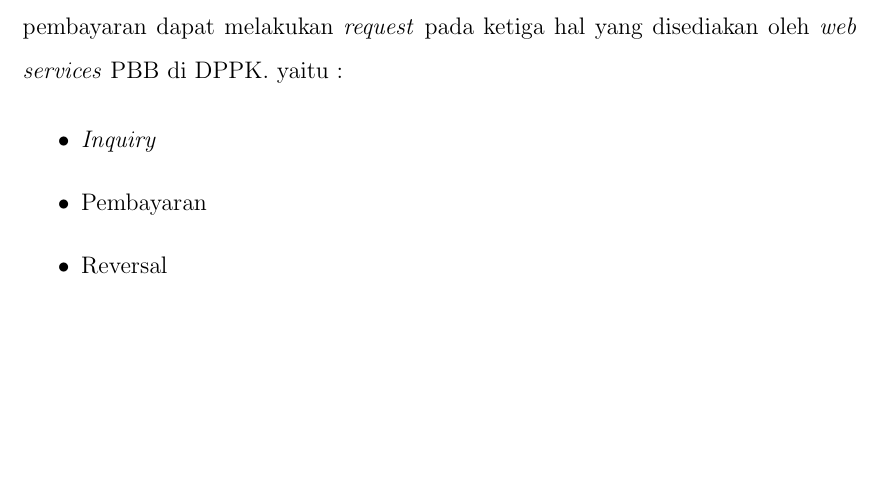
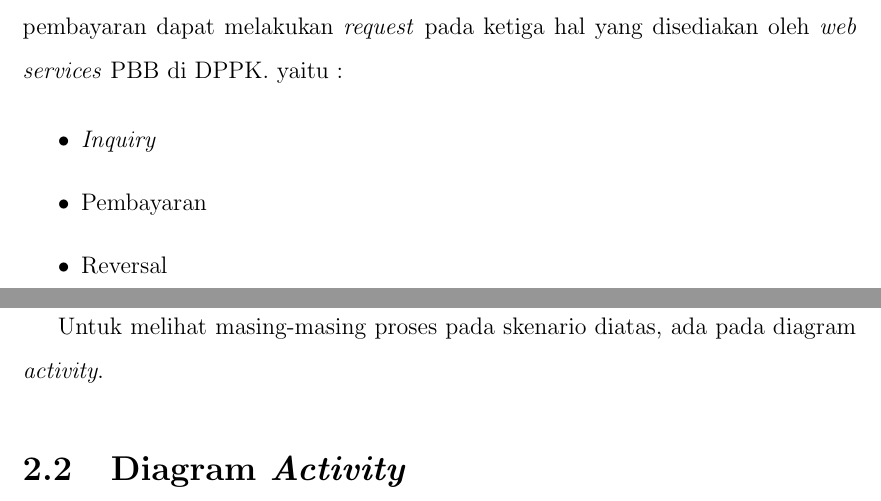
Before and after one commit to tamami-bf/dokumentasi-analisis-si-ws-pbb, a LaTeX thesis (00.book.tex, which reads 04.arsitektur-sistem.tex): part of page 8 of 12 before the commit and two parts of pages 8 and 9 of 13 after it, the two joined at a grey line, cut so that both start at the same text, the shorter picture padded with empty space. Compiled offline with pdfLaTeX.

Commit message:
update content

```diff
--- a/04.arsitektur-sistem.tex
+++ b/04.arsitektur-sistem.tex
@@ -30,3 +30,7 @@ Dari diagram \textit{use-case} diatas, skenarionya adalah bahwa Bank sebagai tem
   \item Pembayaran
   \item Reversal
 \end{itemize}
+
+Untuk melihat masing-masing proses pada skenario diatas, ada pada diagram \textit{activity}.
+
+\section{Diagram \textit{Activity}}
```
